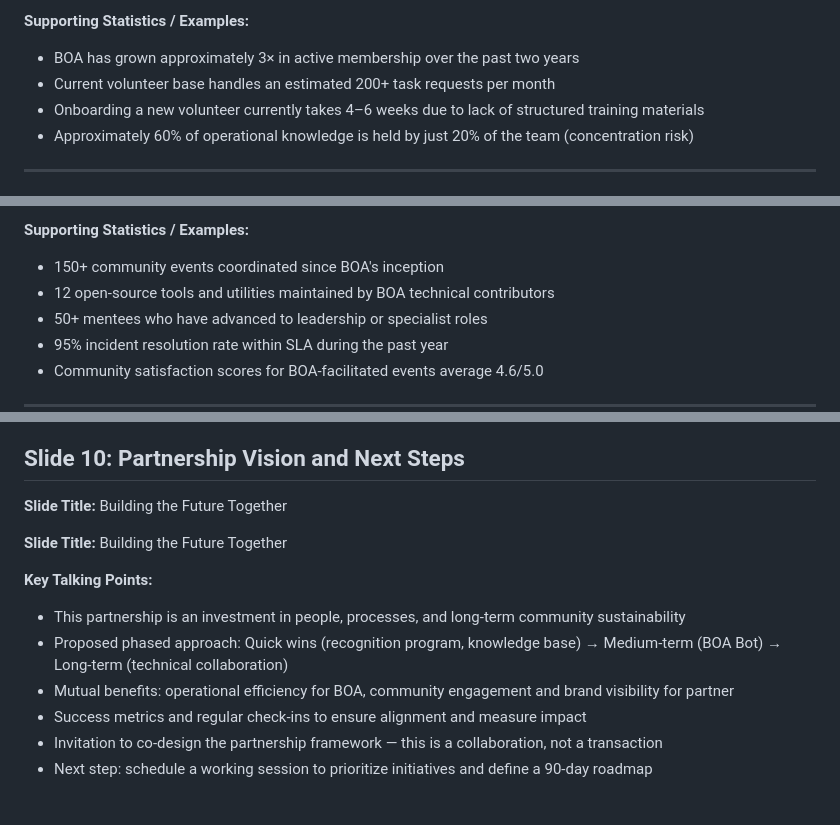
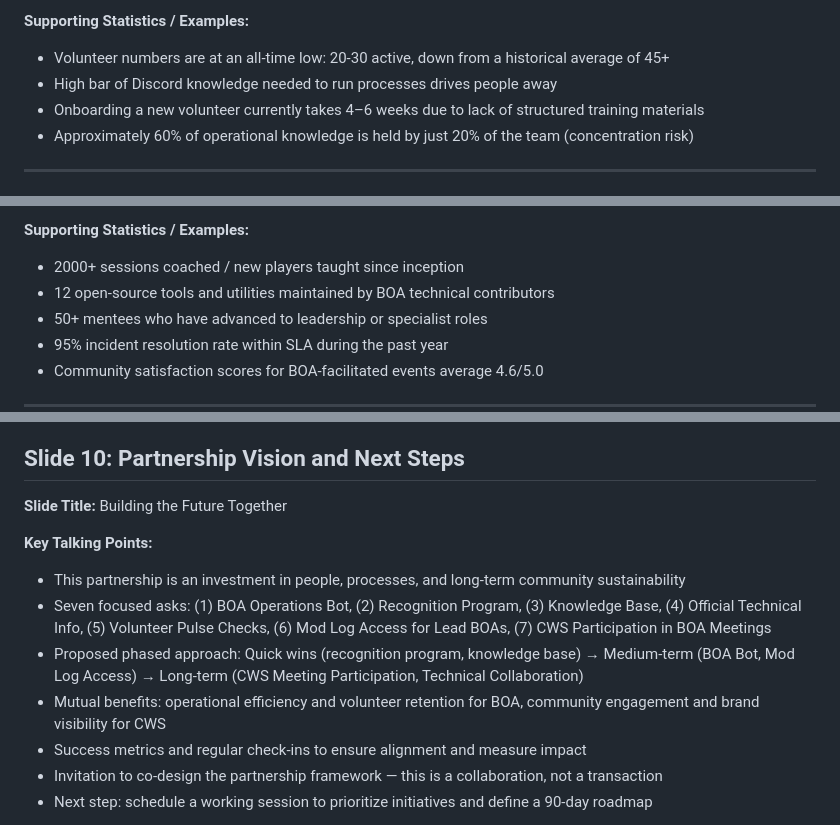
Before and after one commit to DonZzzilla/boa-partnership, a Markdown page: presentation/slides.md, 3 parts joined by grey strips. GitHub-like rendering.

Commit message:
update: seven asks, volunteer stats, new slide 10 summary

```diff
--- a/presentation/slides.md
+++ b/presentation/slides.md
@@ -17,8 +17,8 @@
 Good morning, and thank you for joining us. Today we want to share an honest and transparent picture of where BOA currently stands. Over the past several years, BOA has evolved from a small working group into a critical operational backbone for our community. Our volunteers contribute across moderation, event coordination, technical support, and outreach. However, as we've grown, we've encountered growing pains. Our tooling is largely manual, our onboarding process is inconsistent, and institutional knowledge lives in the heads of a few long-standing members rather than in accessible systems. This isn't a criticism of anyone's work — it's a natural consequence of organic growth. The exciting part is that we now have an opportunity to address these gaps together, and that's what this partnership proposal is about.
 
 **Supporting Statistics / Examples:**
-- BOA has grown approximately 3× in active membership over the past two years
-- Current volunteer base handles an estimated 200+ task requests per month
+- Volunteer numbers are at an all-time low: 20-30 active, down from a historical average of 45+
+- High bar of Discord knowledge needed to run processes drives people away
 - Onboarding a new volunteer currently takes 4–6 weeks due to lack of structured training materials
 - Approximately 60% of operational knowledge is held by just 20% of the team (concentration risk)
 
@@ -83,7 +83,7 @@ Communication is the connective tissue of any organization, and right now, ours
 Before we talk about where we're going, it's important to honor where we've been. BOA's track record speaks for itself. Since our founding, we've been behind some of the most impactful initiatives this community has seen. Our event team has organized gatherings that brought together hundreds of participants. Our technical contributors have built and maintained tools that the entire community depends on. Perhaps most importantly, our mentorship culture has created a pipeline of leaders who started as BOA volunteers and now drive initiatives of their own. When incidents have threatened our community's stability, it's been BOA members who stepped up — often working around the clock — to resolve them. This partnership proposal isn't about fixing something that's broken. It's about investing in something that already works and helping it reach its full potential.
 
 **Supporting Statistics / Examples:**
-- 150+ community events coordinated since BOA's inception
+- 2000+ sessions coached / new players taught since inception
 - 12 open-source tools and utilities maintained by BOA technical contributors
 - 50+ mentees who have advanced to leadership or specialist roles
 - 95% incident resolution rate within SLA during the past year
@@ -214,12 +214,11 @@ BOA isn't just an operations team — we're a community of technical practitione
 
 **Slide Title:** Building the Future Together
 
-**Slide Title:** Building the Future Together
-
 **Key Talking Points:**
 - This partnership is an investment in people, processes, and long-term community sustainability
-- Proposed phased approach: Quick wins (recognition program, knowledge base) → Medium-term (BOA Bot) → Long-term (technical collaboration)
-- Mutual benefits: operational efficiency for BOA, community engagement and brand visibility for partner
+- Seven focused asks: (1) BOA Operations Bot, (2) Recognition Program, (3) Knowledge Base, (4) Official Technical Info, (5) Volunteer Pulse Checks, (6) Mod Log Access for Lead BOAs, (7) CWS Participation in BOA Meetings
+- Proposed phased approach: Quick wins (recognition program, knowledge base) → Medium-term (BOA Bot, Mod Log Access) → Long-term (CWS Meeting Participation, Technical Collaboration)
+- Mutual benefits: operational efficiency and volunteer retention for BOA, community engagement and brand visibility for CWS
 - Success metrics and regular check-ins to ensure alignment and measure impact
 - Invitation to co-design the partnership framework — this is a collaboration, not a transaction
 - Next step: schedule a working session to prioritize initiatives and define a 90-day roadmap
```
